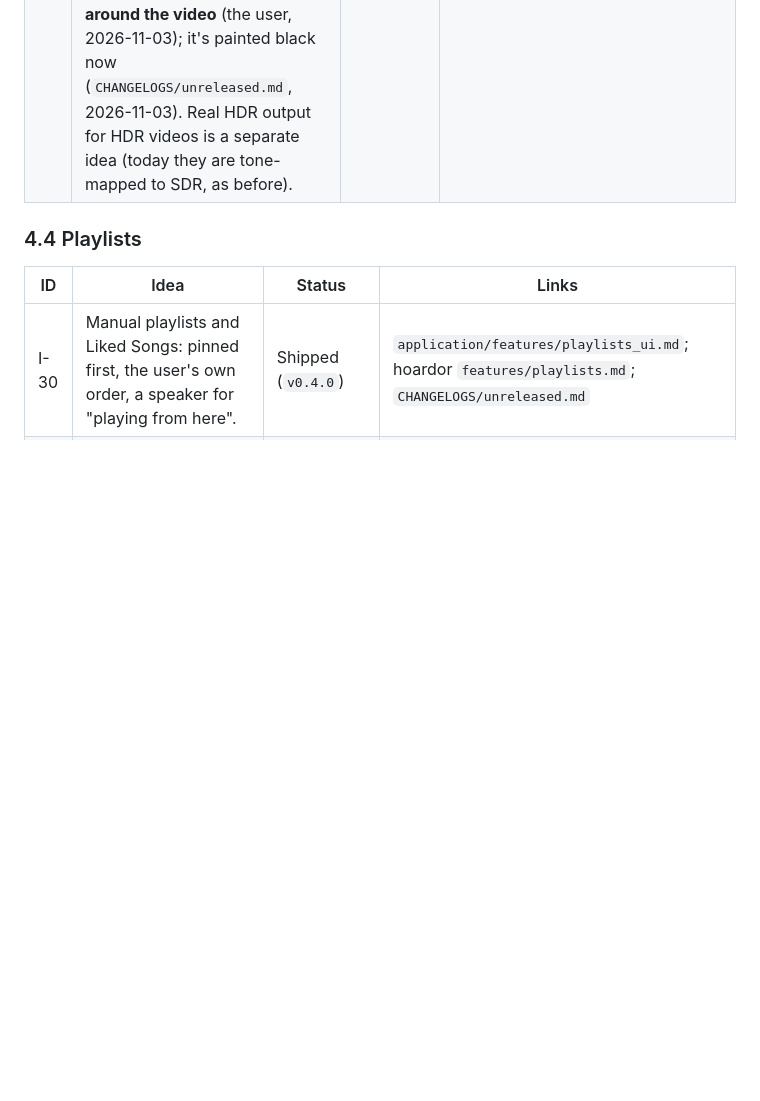
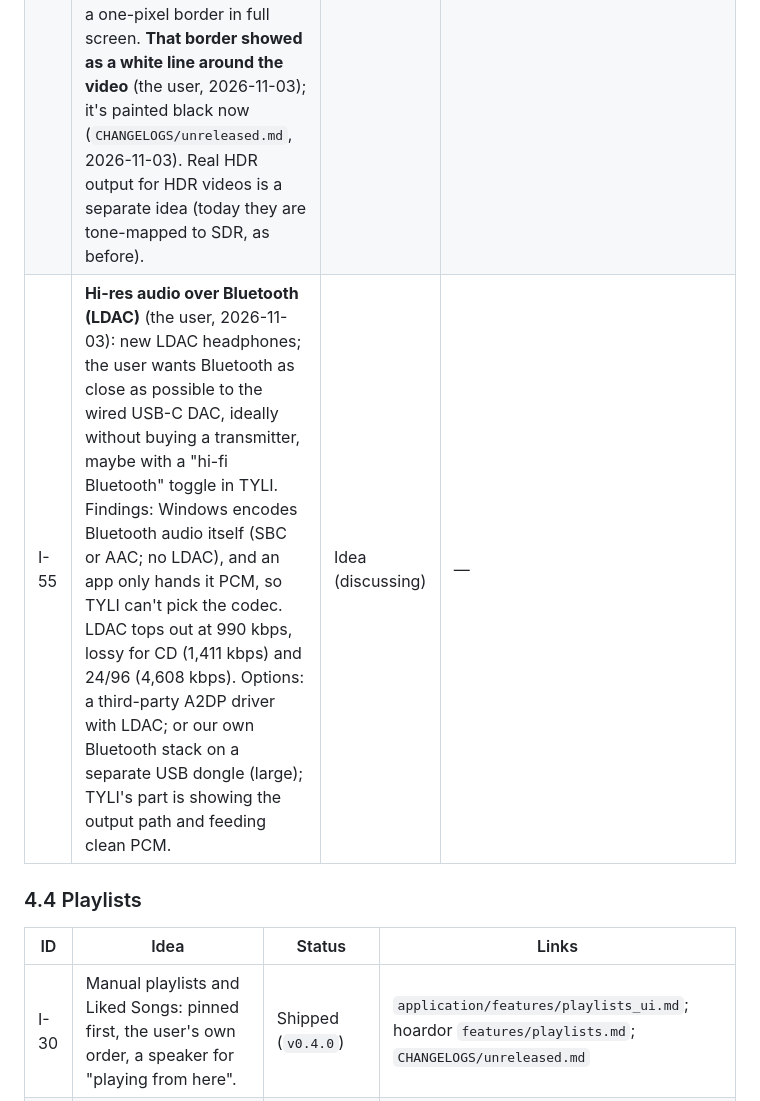
Before and after one commit to abhinavp06/tyli, a Markdown page: DOCUMENTATION/PRODUCT.md, the part around the change. Rendered like a GitHub page; blank space fills up the shorter version.

Commit message:
Product doc: hi-res audio over Bluetooth (I-55)
Co-Authored-By: Claude Opus 5.5 <noreply@anthropic.com>

```diff
--- a/DOCUMENTATION/PRODUCT.md
+++ b/DOCUMENTATION/PRODUCT.md
@@ -102,6 +102,7 @@ Each one names where it's recorded, so a design can be checked against it.
 | I-25 | A visualizer. | Idea | hoardor `ARCHITECTURE.md` §2 (ring buffer candidate) |
 | I-26 | Video grain vs Plex. | Shipped (solved, the user 2026-10-04) | `CHANGELOGS/v0.3.0.md` ("Video grain checked") |
 | I-27 | **The monitor blanks when the video page enters or leaves full screen** (the user, 2026-10-17; a bug): with Windows' HDR on, the monitor goes black for a second and shows "HDR" on leaving full screen, even for SDR episodes. TYLI never reads or changes HDR: the GPU driver took the borderless full-screen OpenGL window over as exclusive full screen, which switches the display mode (and out of HDR). Fixed with a one-pixel border in full screen. **That border showed as a white line around the video** (the user, 2026-11-03); it's painted black now (`CHANGELOGS/unreleased.md`, 2026-11-03). Real HDR output for HDR videos is a separate idea (today they are tone-mapped to SDR, as before). | Fixed (to test in the Windows zip) | `CHANGELOGS/unreleased.md`; `application/features/player_ui.md` §4 |
+| I-55 | **Hi-res audio over Bluetooth (LDAC)** (the user, 2026-11-03): new LDAC headphones; the user wants Bluetooth as close as possible to the wired USB-C DAC, ideally without buying a transmitter, maybe with a "hi-fi Bluetooth" toggle in TYLI. Findings: Windows encodes Bluetooth audio itself (SBC or AAC; no LDAC), and an app only hands it PCM, so TYLI can't pick the codec. LDAC tops out at 990 kbps, lossy for CD (1,411 kbps) and 24/96 (4,608 kbps). Options: a third-party A2DP driver with LDAC; or our own Bluetooth stack on a separate USB dongle (large); TYLI's part is showing the output path and feeding clean PCM. | Idea (discussing) | — |
 
 ### 4.4 Playlists
 
```
